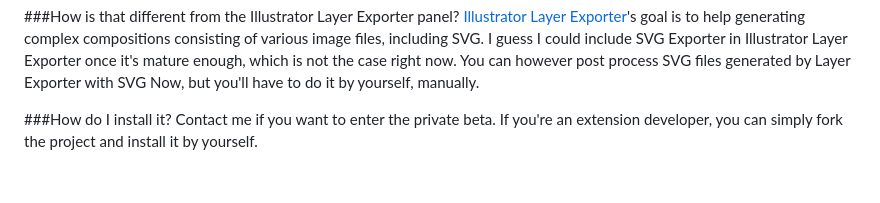
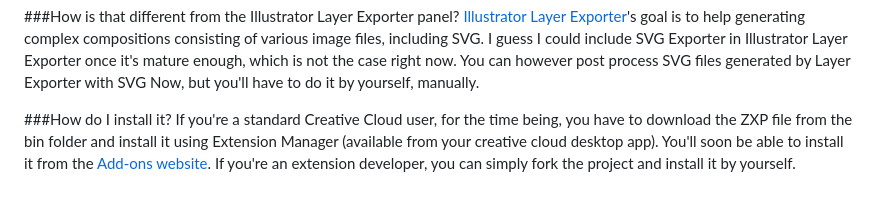
Before and after one commit to davidderaedt/SVG-NOW, a Markdown page: readme.md, the part around the change printed below. GitHub-like rendering.

```diff
--- a/readme.md
+++ b/readme.md
@@ -38,4 +39,5 @@ It is built on top of Illustrator's SVG exporter, controls some of its parameter
 [Illustrator Layer Exporter](https://github.com/davidderaedt/Illustrator-Layer-Exporter)'s goal is to help generating complex compositions consisting of various image files, including SVG. I guess I could include SVG Exporter in Illustrator Layer Exporter once it's mature enough, which is not the case right now. You can however post process SVG files generated by Layer Exporter with SVG Now, but you'll have to do it by yourself, manually.
 
 ###How do I install it?
-Contact me if you want to enter the private beta. If you're an extension developer, you can simply fork the project and install it by yourself.
+If you're a standard Creative Cloud user, for the time being, you have to download the ZXP file from the bin folder and install it using Extension Manager (available from your creative cloud desktop app). You'll soon be able to install it from the [Add-ons website](https://creative.adobe.com/addons).
+If you're an extension developer, you can simply fork the project and install it by yourself.
```
Also changed, not shown: other parts of readme.md (+2 -1 lines), panel331.jpg (added), pics/SVGNOW195.png (added), pics/SVGNOW60.png (added), pics/screencap.png (renamed from screencap.png), 4 other files.
